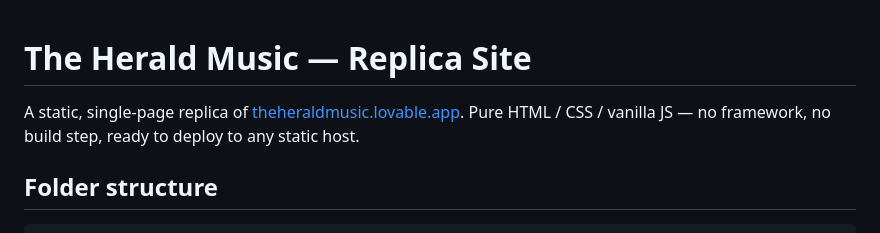
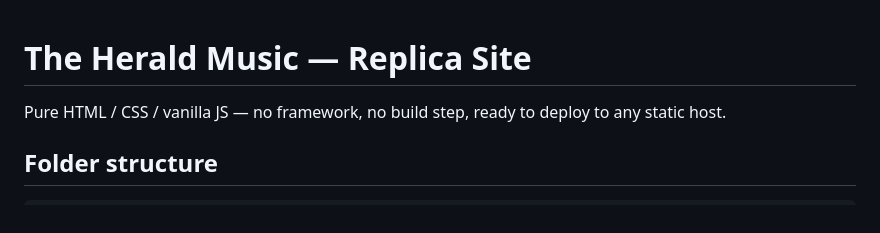
Before and after one commit to abdulsalamtoyin/herald-music, a Markdown page: README.md, the part around the change. Drawn GitHub-style.

```diff
--- a/README.md
+++ b/README.md
@@ -1,6 +1,5 @@
 # The Herald Music — Replica Site
 
-A static, single-page replica of [theheraldmusic.lovable.app](https://theheraldmusic.lovable.app/).
 Pure HTML / CSS / vanilla JS — no framework, no build step, ready to deploy
 to any static host.
 
```
